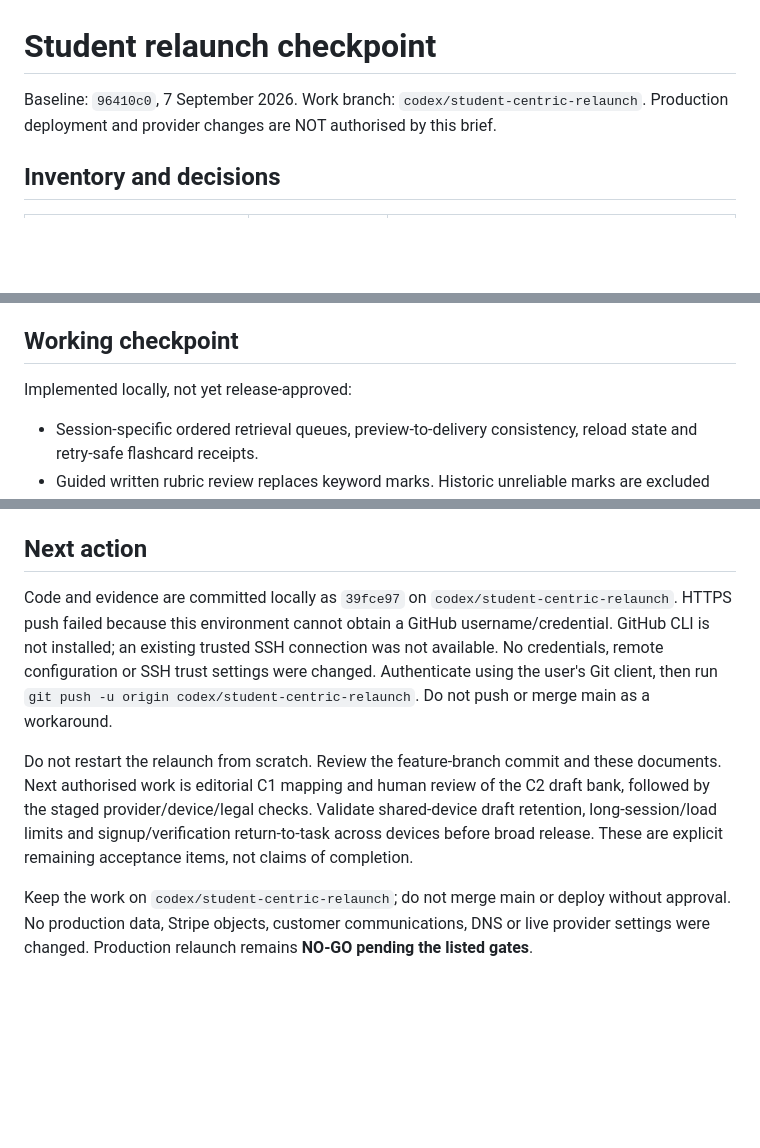
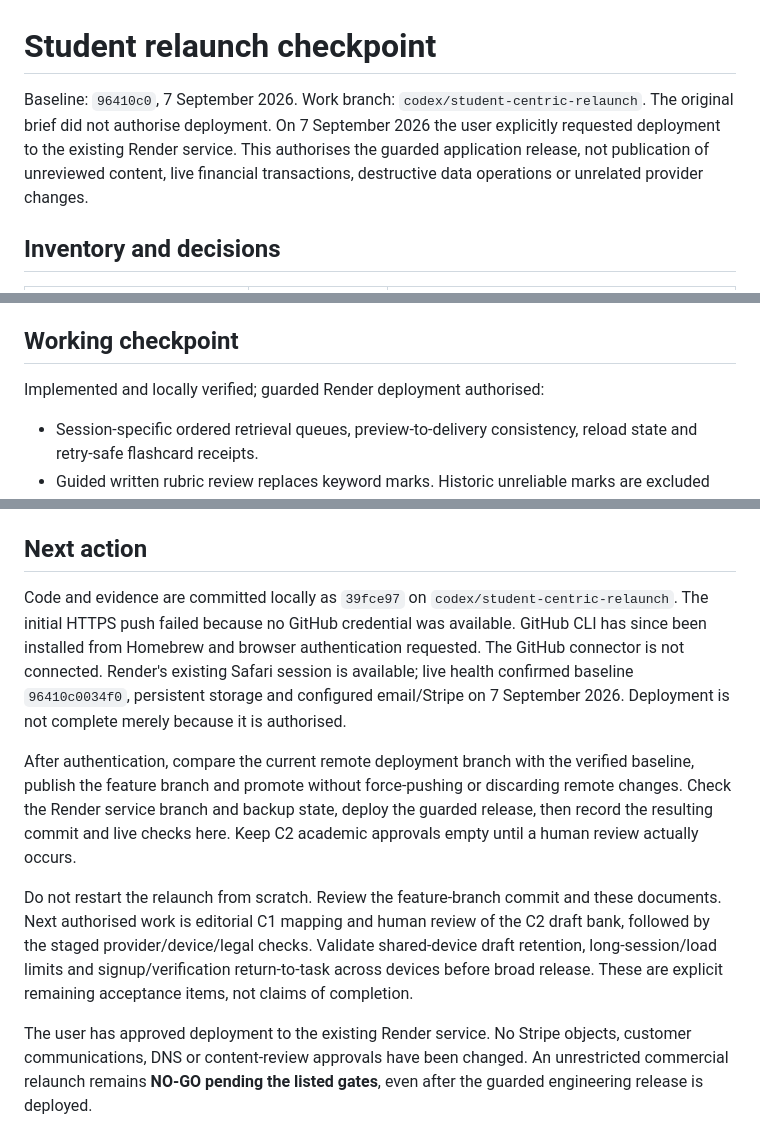
Before and after one commit to AdamBreakell1/NeatNotes, a Markdown page: docs/STUDENT_RELAUNCH.md, 3 parts joined by grey strips. Drawn GitHub-style; blank space fills up the shorter version.

Commit message:
Record guarded Render deployment authorization

```diff
--- a/docs/STUDENT_RELAUNCH.md
+++ b/docs/STUDENT_RELAUNCH.md
@@ -1,7 +1,7 @@
 # Student relaunch checkpoint
 
 Baseline: `96410c0`, 7 September 2026. Work branch: `codex/student-centric-relaunch`.
-Production deployment and provider changes are NOT authorised by this brief.
+The original brief did not authorise deployment. On 7 September 2026 the user explicitly requested deployment to the existing Render service. This authorises the guarded application release, not publication of unreviewed content, live financial transactions, destructive data operations or unrelated provider changes.
 
 ## Inventory and decisions
 
@@ -39,7 +39,7 @@ Initial audit verified against current checkout: global lifetime completion filt
 
 ## Working checkpoint
 
-Implemented locally, not yet release-approved:
+Implemented and locally verified; guarded Render deployment authorised:
 
 - Session-specific ordered retrieval queues, preview-to-delivery consistency, reload state and retry-safe flashcard receipts.
 - Guided written rubric review replaces keyword marks. Historic unreliable marks are excluded from current evidence and schedule projections without destroying records.
@@ -70,8 +70,10 @@ Implemented locally, not yet release-approved:
 
 ## Next action
 
-Code and evidence are committed locally as `39fce97` on `codex/student-centric-relaunch`. HTTPS push failed because this environment cannot obtain a GitHub username/credential. GitHub CLI is not installed; an existing trusted SSH connection was not available. No credentials, remote configuration or SSH trust settings were changed. Authenticate using the user's Git client, then run `git push -u origin codex/student-centric-relaunch`. Do not push or merge main as a workaround.
+Code and evidence are committed locally as `39fce97` on `codex/student-centric-relaunch`. The initial HTTPS push failed because no GitHub credential was available. GitHub CLI has since been installed from Homebrew and browser authentication requested. The GitHub connector is not connected. Render's existing Safari session is available; live health confirmed baseline `96410c0034f0`, persistent storage and configured email/Stripe on 7 September 2026. Deployment is not complete merely because it is authorised.
+
+After authentication, compare the current remote deployment branch with the verified baseline, publish the feature branch and promote without force-pushing or discarding remote changes. Check the Render service branch and backup state, deploy the guarded release, then record the resulting commit and live checks here. Keep C2 academic approvals empty until a human review actually occurs.
 
 Do not restart the relaunch from scratch. Review the feature-branch commit and these documents. Next authorised work is editorial C1 mapping and human review of the C2 draft bank, followed by the staged provider/device/legal checks. Validate shared-device draft retention, long-session/load limits and signup/verification return-to-task across devices before broad release. These are explicit remaining acceptance items, not claims of completion.
 
-Keep the work on `codex/student-centric-relaunch`; do not merge main or deploy without approval. No production data, Stripe objects, customer communications, DNS or live provider settings were changed. Production relaunch remains **NO-GO pending the listed gates**.
+The user has approved deployment to the existing Render service. No Stripe objects, customer communications, DNS or content-review approvals have been changed. An unrestricted commercial relaunch remains **NO-GO pending the listed gates**, even after the guarded engineering release is deployed.
```
Also changed, not shown: docs/STUDENT_RELEASE_RUNBOOK.md (+1 -1 lines).
